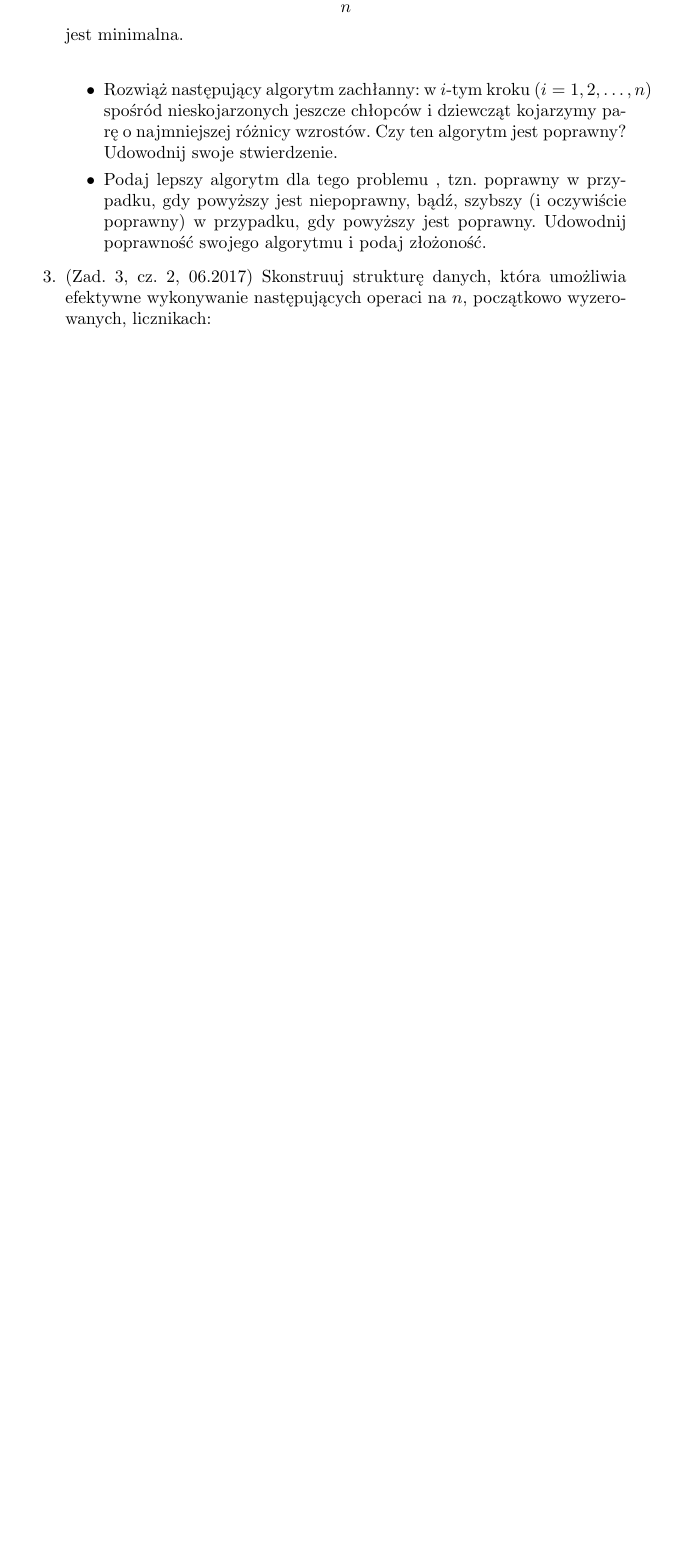
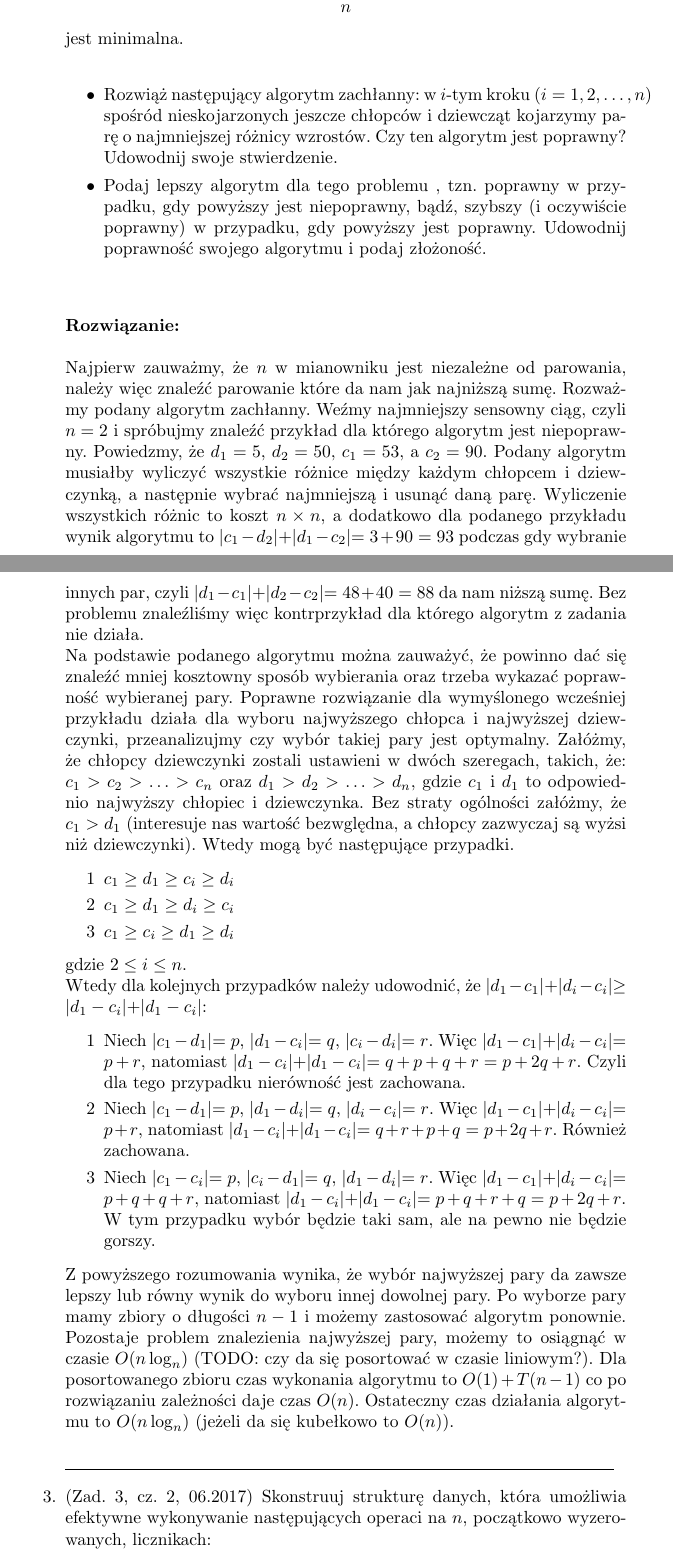
Before and after one commit to Michakraw/AiSD-zad, a LaTeX document (aisd_zadania.tex): part of page 8 of 9 before the commit and two parts of pages 8 and 9 of 11 after it, the two joined at a grey line, cut so that both start at the same text, the shorter picture padded with empty space. Compiled offline with pdfLaTeX.

Commit message:
add one solution

```diff
--- a/aisd_zadania.tex
+++ b/aisd_zadania.tex
@@ -346,15 +346,30 @@ Ułóż algorytm dla następującego uogólnienia tego problemu: \\
 \item Podaj lepszy algorytm dla tego problemu , tzn. poprawny w przypadku, gdy powyższy jest niepoprawny, bądź, szybszy (i oczywiście poprawny) w przypadku, gdy powyższy jest poprawny. Udowodnij poprawność swojego algorytmu i podaj złożoność.
 \end{itemize}
 
+\beginsolution
+Najpierw zauważmy, że $n$ w mianowniku jest niezależne od parowania, należy więc znaleźć parowanie które da nam jak najniższą sumę. Rozważmy podany algorytm zachłanny. Weźmy najmniejszy sensowny ciąg, czyli $n=2$ i spróbujmy znaleźć przykład dla którego algorytm jest niepoprawny. Powiedzmy, że $d_1 = 5$, $d_2 = 50$, $c_1 = 53$, a $c_2 = 90$. Podany algorytm musiałby wyliczyć wszystkie różnice między każdym chłopcem i dziewczynką, a następnie wybrać najmniejszą i usunąć daną parę. Wyliczenie wszystkich różnic to koszt $n \times n$, a dodatkowo dla podanego przykładu wynik algorytmu to $|c_1 - d_2| + |d_1 - c_2|  = 3 + 90 = 93$ podczas gdy wybranie innych par, czyli $|d_1 - c_1| + |d_2 - c_2| = 48 + 40 = 88$ da nam niższą sumę. Bez problemu znaleźliśmy więc kontrprzykład dla którego algorytm z zadania nie działa. \\
+Na podstawie podanego algorytmu można zauważyć, że powinno dać się znaleźć mniej kosztowny sposób wybierania oraz trzeba wykazać poprawność wybieranej pary. Poprawne rozwiązanie dla wymyślonego wcześniej przykładu działa dla wyboru najwyższego chłopca i najwyższej dziewczynki, przeanalizujmy czy wybór takiej pary jest optymalny. Załóżmy, że chłopcy dziewczynki zostali ustawieni w dwóch szeregach, takich, że: $ c_1 > c_2 > \ldots > c_n $ oraz $ d_1 > d_2 > \ldots > d_n $, gdzie $c_1$ i $d_1$ to odpowiednio najwyższy chłopiec i dziewczynka. Bez straty ogólności załóżmy, że $c_1 > d_1$ (interesuje nas wartość bezwględna, a chłopcy zazwyczaj są wyżsi niż dziewczynki). Wtedy mogą być następujące przypadki.
+\begin{itemize}
+\item[1] $ c_1 \geq d_1 \geq c_i \geq d_i $
+\item[2] $ c_1 \geq d_1 \geq d_i \geq c_i $
+\item[3] $ c_1 \geq c_i \geq d_1 \geq d_i $
+\end{itemize}
+gdzie $ 2 \leq i \leq n$.\\
+Wtedy dla kolejnych przypadków należy udowodnić, że $|d_1 - c_1| + |d_i - c_i| \geq |d_1 - c_i| + |d_1 - c_i|$:
+\begin{itemize}
+\item[1] Niech $|c_1 - d_1| = p$, $|d_1 - c_i| = q$, $|c_i - d_i| = r$. Więc $|d_1 - c_1| + |d_i - c_i| = p + r$, natomiast $|d_1 - c_i| + |d_1 - c_i| = q + p + q + r = p + 2q +r$. Czyli dla tego przypadku nierówność jest zachowana.
+\item[2] Niech $|c_1 - d_1| = p$, $|d_1 - d_i| = q$, $|d_i - c_i| = r$. Więc $|d_1 - c_1| + |d_i - c_i| = p + r$, natomiast $|d_1 - c_i| + |d_1 - c_i| = q + r + p + q = p + 2q +r$. Również zachowana.
+\item[3] Niech $|c_1 - c_i| = p$, $|c_i - d_1| = q$, $|d_1 - d_i| = r$. Więc $|d_1 - c_1| + |d_i - c_i| = p + q + q + r$, natomiast $|d_1 - c_i| + |d_1 - c_i| = p + q + r + q = p + 2q + r$. W tym przypadku wybór będzie taki sam, ale na pewno nie będzie gorszy.
+\end{itemize}
+Z powyższego rozumowania wynika, że wybór najwyższej pary da zawsze lepszy lub równy wynik do wyboru innej dowolnej pary. Po wyborze pary mamy zbiory o długości $n-1$ i możemy zastosować algorytm ponownie. Pozostaje problem znalezienia najwyższej pary, możemy to osiągnąć w czasie $O(n \log_n)$ (TODO: czy da się posortować w czasie liniowym?). Dla posortowanego zbioru czas wykonania algorytmu to $O(1) + T(n-1)$ co po rozwiązaniu zależności daje czas $O(n)$. Ostateczny czas działania algorytmu to $O(n \log_n)$ (jeżeli da się kubełkowo to $O(n)$).
+\finishsolution
+
 \item (Zad. 3, cz. 2, 06.2017) Skonstruuj strukturę danych, która umożliwia efektywne wykonywanie następujących operaci na $n$, początkowo wyzerowanych, licznikach:
 \begin{itemize}
 \item \textit{inc($k$)} - zwiększ o $1$ wartość $k$-tego licznika
 \item \textit{settomax()} - ustaw wszystkie liczniki na maksymalną (w momencie wykonywania tej operacji) wartość licznika
 \item \textit{get($k$)} - wypisz wartość $k$-tego licznika
-
-
 \end{itemize}
-
 
 \end{enumerate}
 
```
Also changed, not shown: aisd_zadania.pdf.
